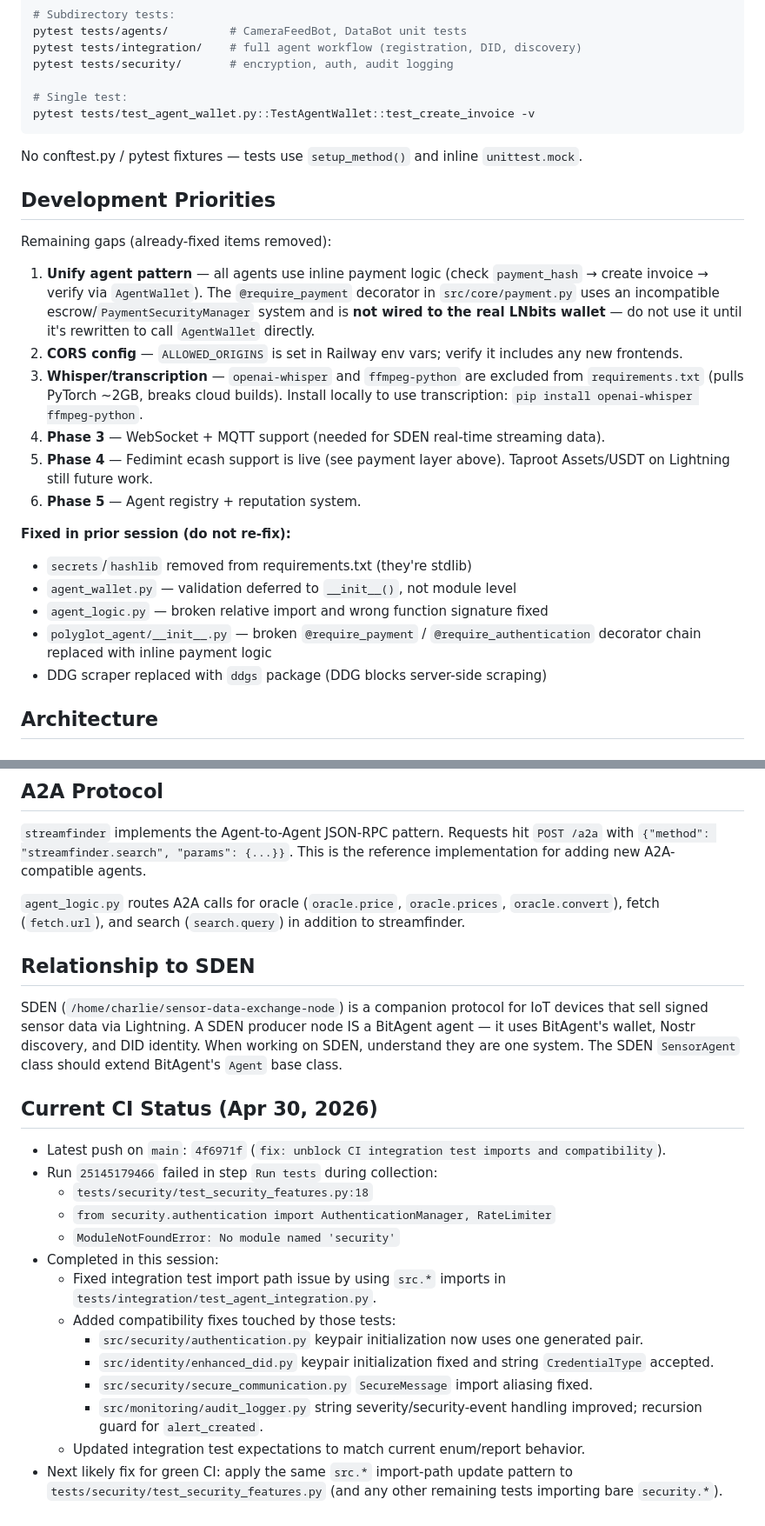
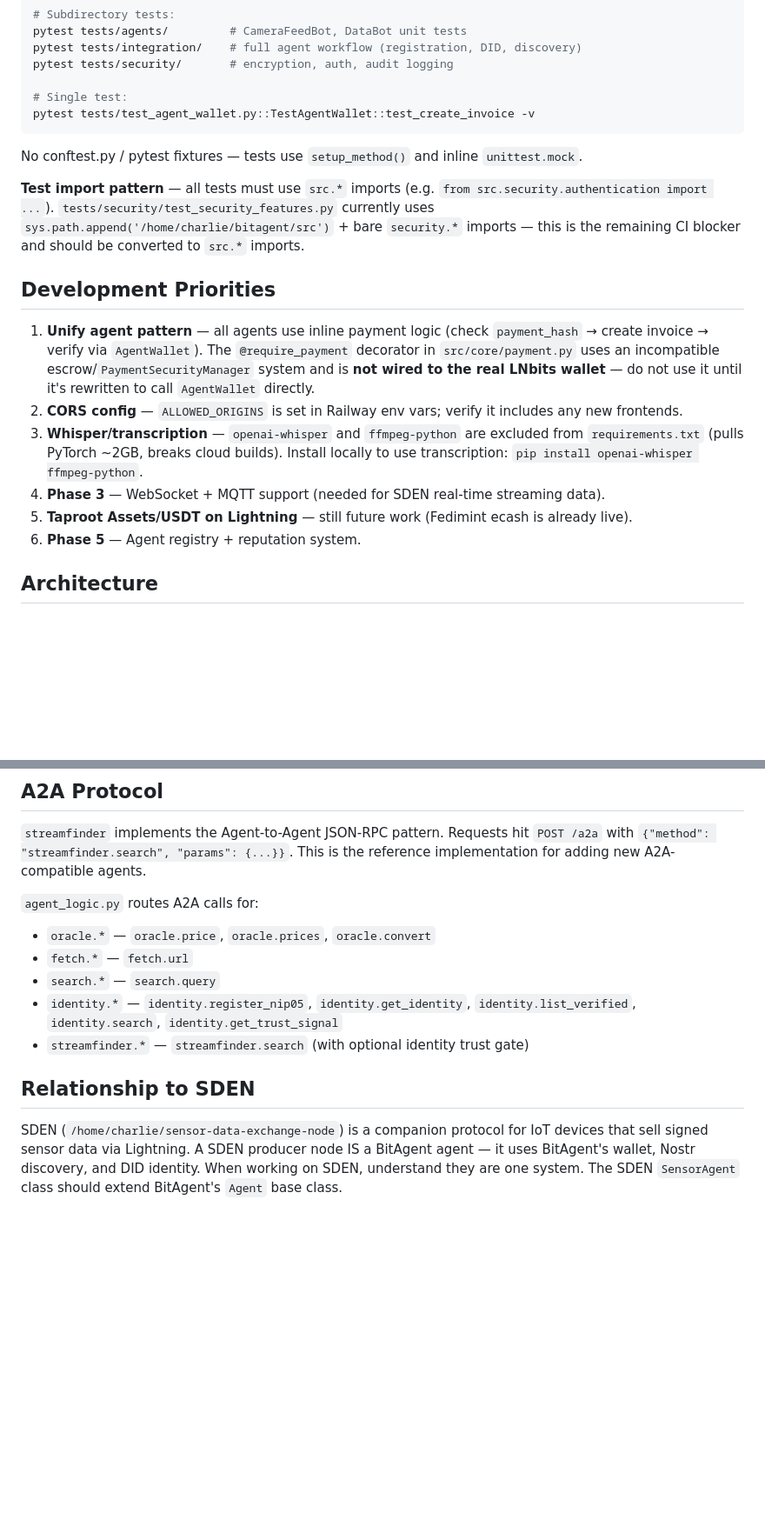
Before and after one commit to intrinsicinvestment91/bitagent, a Markdown page: CLAUDE.md, 2 parts joined by grey strips. Shown at 87% size. Rendered like a GitHub page; blank space fills up the shorter version.

Commit message:
docs: update CLAUDE.md — add IdentityAgent, env vars, CI fix note
- Add identity_agent/ to agents table (A2A-only, 10-1000 sats, SQLite)
- Document identity gate env vars and NOSTR_PRIVATE_KEY
- Document src.* import pattern requirement for tests
- Update A2A section with identity.* methods
- Remove stale "Fixed in prior session" historical notes

Co-Authored-By: Claude Sonnet 4.6 <noreply@anthropic.com>

```diff
--- a/CLAUDE.md
+++ b/CLAUDE.md
@@ -56,23 +57,16 @@ pytest tests/test_agent_wallet.py::TestAgentWallet::test_create_invoice -v
 
 No conftest.py / pytest fixtures — tests use `setup_method()` and inline `unittest.mock`.
 
+**Test import pattern** — all tests must use `src.*` imports (e.g. `from src.security.authentication import ...`). `tests/security/test_security_features.py` currently uses `sys.path.append('/home/charlie/bitagent/src')` + bare `security.*` imports — this is the remaining CI blocker and should be converted to `src.*` imports.
+
 ## Development Priorities
-
-Remaining gaps (already-fixed items removed):
 
 1. **Unify agent pattern** — all agents use inline payment logic (check `payment_hash` → create invoice → verify via `AgentWallet`). The `@require_payment` decorator in `src/core/payment.py` uses an incompatible escrow/`PaymentSecurityManager` system and is **not wired to the real LNbits wallet** — do not use it until it's rewritten to call `AgentWallet` directly.
 2. **CORS config** — `ALLOWED_ORIGINS` is set in Railway env vars; verify it includes any new frontends.
 3. **Whisper/transcription** — `openai-whisper` and `ffmpeg-python` are excluded from `requirements.txt` (pulls PyTorch ~2GB, breaks cloud builds). Install locally to use transcription: `pip install openai-whisper ffmpeg-python`.
 4. **Phase 3** — WebSocket + MQTT support (needed for SDEN real-time streaming data).
-5. **Phase 4** — Fedimint ecash support is live (see payment layer above). Taproot Assets/USDT on Lightning still future work.
+5. **Taproot Assets/USDT on Lightning** — still future work (Fedimint ecash is already live).
 6. **Phase 5** — Agent registry + reputation system.
-
-**Fixed in prior session (do not re-fix):**
-- `secrets`/`hashlib` removed from requirements.txt (they're stdlib)
-- `agent_wallet.py` — validation deferred to `__init__()`, not module level
-- `agent_logic.py` — broken relative import and wrong function signature fixed
-- `polyglot_agent/__init__.py` — broken `@require_payment` / `@require_authentication` decorator chain replaced with inline payment logic
-- DDG scraper replaced with `ddgs` package (DDG blocks server-side scraping)
 
 ## Architecture
 
@@ -177,25 +173,13 @@ To use in Claude Code: run `/mcp` to reload, or restart the session after clonin
 
 `streamfinder` implements the Agent-to-Agent JSON-RPC pattern. Requests hit `POST /a2a` with `{"method": "streamfinder.search", "params": {...}}`. This is the reference implementation for adding new A2A-compatible agents.
 
-`agent_logic.py` routes A2A calls for oracle (`oracle.price`, `oracle.prices`, `oracle.convert`), fetch (`fetch.url`), and search (`search.query`) in addition to streamfinder.
+`agent_logic.py` routes A2A calls for:
+- `oracle.*` — `oracle.price`, `oracle.prices`, `oracle.convert`
+- `fetch.*` — `fetch.url`
+- `search.*` — `search.query`
+- `identity.*` — `identity.register_nip05`, `identity.get_identity`, `identity.list_verified`, `identity.search`, `identity.get_trust_signal`
+- `streamfinder.*` — `streamfinder.search` (with optional identity trust gate)
 
 ## Relationship to SDEN
 
 SDEN (`/home/charlie/sensor-data-exchange-node`) is a companion protocol for IoT devices that sell signed sensor data via Lightning. A SDEN producer node IS a BitAgent agent — it uses BitAgent's wallet, Nostr discovery, and DID identity. When working on SDEN, understand they are one system. The SDEN `SensorAgent` class should extend BitAgent's `Agent` base class.
-
-## Current CI Status (Apr 30, 2026)
-
-- Latest push on `main`: `4f6971f` (`fix: unblock CI integration test imports and compatibility`).
-- Run `25145179466` failed in step `Run tests` during collection:
-  - `tests/security/test_security_features.py:18`
-  - `from security.authentication import AuthenticationManager, RateLimiter`
-  - `ModuleNotFoundError: No module named 'security'`
-- Completed in this session:
-  - Fixed integration test import path issue by using `src.*` imports in `tests/integration/test_agent_integration.py`.
-  - Added compatibility fixes touched by those tests:
-    - `src/security/authentication.py` keypair initialization now uses one generated pair.
-    - `src/identity/enhanced_did.py` keypair initialization fixed and string `CredentialType` accepted.
-    - `src/security/secure_communication.py` `SecureMessage` import aliasing fixed.
-    - `src/monitoring/audit_logger.py` string severity/security-event handling improved; recursion guard for `alert_created`.
-  - Updated integration test expectations to match current enum/report behavior.
-- Next likely fix for green CI: apply the same `src.*` import-path update pattern to `tests/security/test_security_features.py` (and any other remaining tests importing bare `security.*`).
```
Also changed, not shown: other parts of CLAUDE.md (+7 -4 lines).
